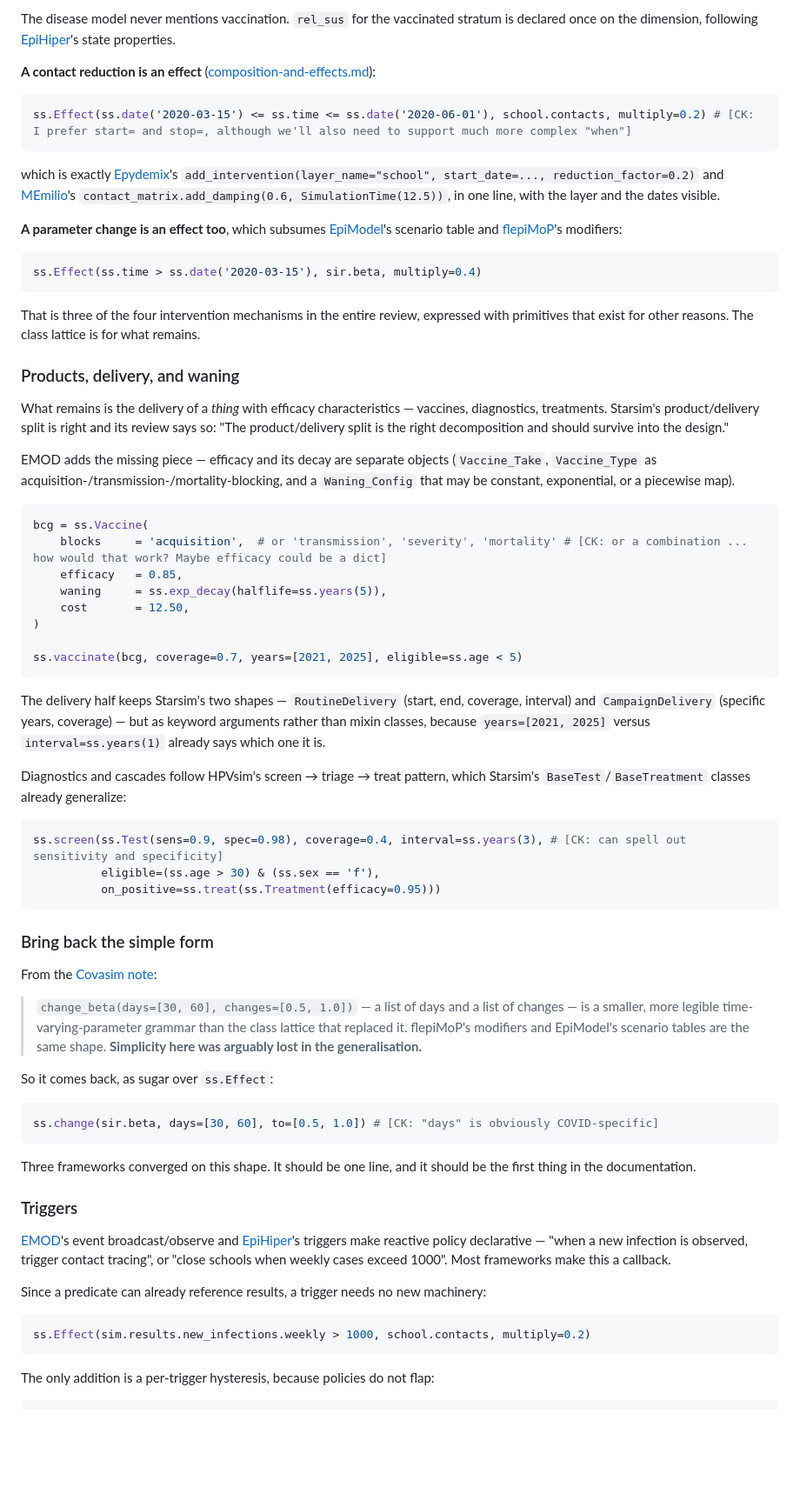
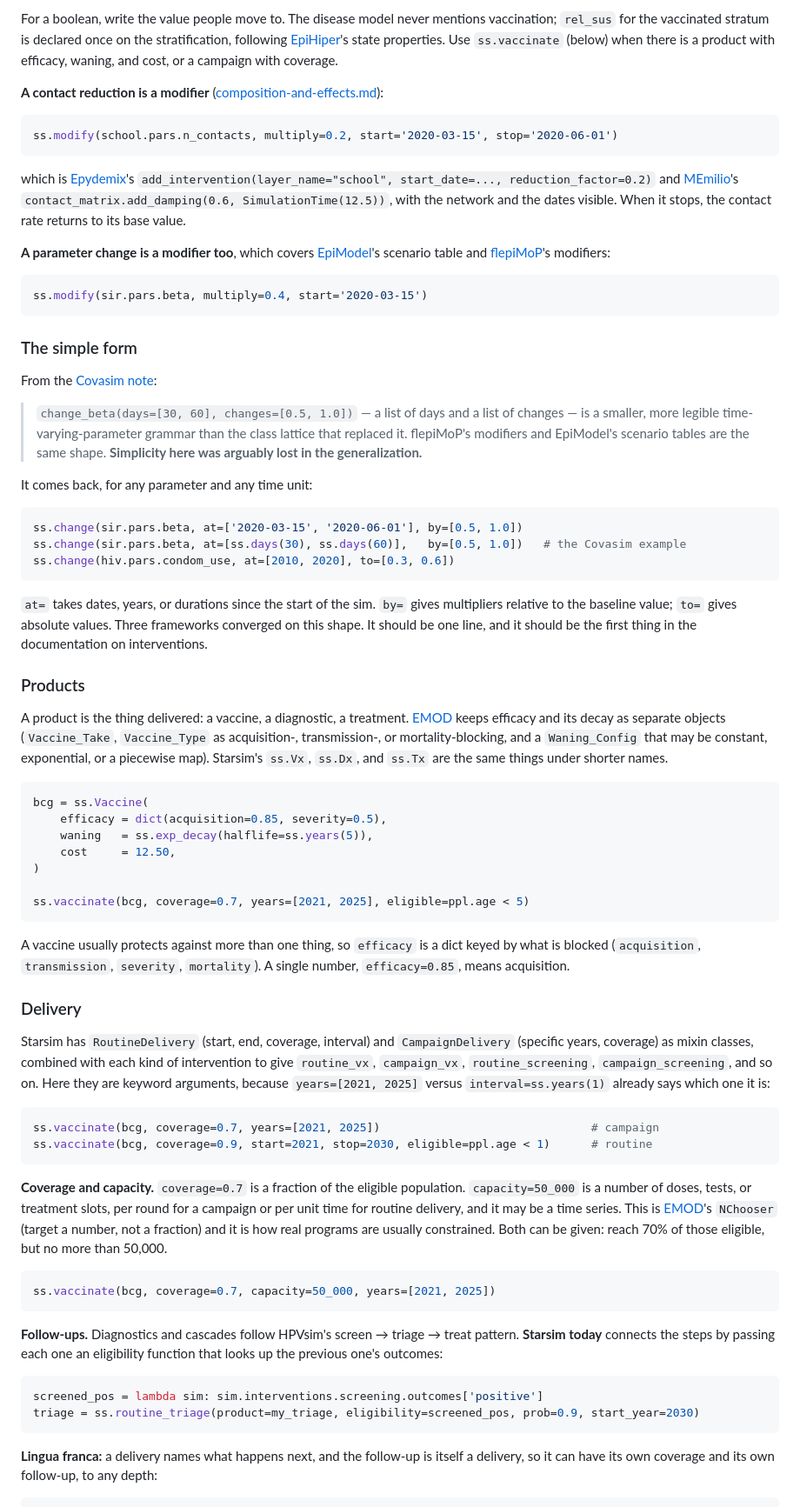
Before and after one commit to starsimhub/lingua_franca_design, a Markdown page: best-practices/interventions.md, the part around one of its changes. Shown at 87% size. Drawn GitHub-style; blank space fills up the shorter version.

````diff
--- a/best-practices/interventions.md
+++ b/best-practices/interventions.md
@@ -109,74 +150,75 @@ ss.transfer(vaccinated='no -> yes', coverage=0.7, years=[2021, 2022], eligible=s
 ```
 
-The disease model never mentions vaccination. `rel_sus` for the vaccinated stratum is declared once on the dimension, following [EpiHiper](../approaches/epihiper.md)'s state properties.
+For a boolean, write the value people move to. The disease model never mentions vaccination; `rel_sus` for the vaccinated stratum is declared once on the stratification, following [EpiHiper](../approaches/epihiper.md)'s state properties. Use `ss.vaccinate` (below) when there is a product with efficacy, waning, and cost, or a campaign with coverage.
 
-**A contact reduction is an effect** ([composition-and-effects.md](composition-and-effects.md)):
+**A contact reduction is a modifier** ([composition-and-effects.md](composition-and-effects.md)):
 
 ```python
-ss.Effect(ss.date('2020-03-15') <= ss.time <= ss.date('2020-06-01'), school.contacts, multiply=0.2) # [CK: I prefer start= and stop=, although we'll also need to support much more complex "when"]
+ss.modify(school.pars.n_contacts, multiply=0.2, start='2020-03-15', stop='2020-06-01')
 ```
 
-which is exactly [Epydemix](../approaches/epydemix.md)'s `add_intervention(layer_name="school", start_date=..., reduction_factor=0.2)` and [MEmilio](../approaches/memilio.md)'s `contact_matrix.add_damping(0.6, SimulationTime(12.5))`, in one line, with the layer and the dates visible.
+which is [Epydemix](../approaches/epydemix.md)'s `add_intervention(layer_name="school", start_date=..., reduction_factor=0.2)` and [MEmilio](../approaches/memilio.md)'s `contact_matrix.add_damping(0.6, SimulationTime(12.5))`, with the network and the dates visible. When it stops, the contact rate returns to its base value.
 
-**A parameter change is an effect too**, which subsumes [EpiModel](../approaches/epimodel.md)'s scenario table and [flepiMoP](../approaches/flepimop.md)'s modifiers:
+**A parameter change is a modifier too**, which covers [EpiModel](../approaches/epimodel.md)'s scenario table and [flepiMoP](../approaches/flepimop.md)'s modifiers:
 
 ```python
-ss.Effect(ss.time > ss.date('2020-03-15'), sir.beta, multiply=0.4)
+ss.modify(sir.pars.beta, multiply=0.4, start='2020-03-15')
 ```
 
-That is three of the four intervention mechanisms in the entire review, expressed with primitives that exist for other reasons. The class lattice is for what remains.
+### The simple form
 
-### Products, delivery, and waning
+From the [Covasim note](../approaches/notes.md#covasim--hpvsim--stisim--fpsim):
 
-What remains is the delivery of a *thing* with efficacy characteristics — vaccines, diagnostics, treatments. Starsim's product/delivery split is right and its review says so: "The product/delivery split is the right decomposition and should survive into the design."
+> `change_beta(days=[30, 60], changes=[0.5, 1.0])` — a list of days and a list of changes — is a smaller, more legible time-varying-parameter grammar than the class lattice that replaced it. flepiMoP's modifiers and EpiModel's scenario tables are the same shape. **Simplicity here was arguably lost in the generalization.**
 
-EMOD adds the missing piece — efficacy and its decay are separate objects (`Vaccine_Take`, `Vaccine_Type` as acquisition-/transmission-/mortality-blocking, and a `Waning_Config` that may be constant, exponential, or a piecewise map).
+It comes back, for any parameter and any time unit:
+
+```python
+ss.change(sir.pars.beta, at=['2020-03-15', '2020-06-01'], by=[0.5, 1.0])
+ss.change(sir.pars.beta, at=[ss.days(30), ss.days(60)],   by=[0.5, 1.0])   # the Covasim example
+ss.change(hiv.pars.condom_use, at=[2010, 2020], to=[0.3, 0.6])
+```
+
+`at=` takes dates, years, or durations since the start of the sim. `by=` gives multipliers relative to the baseline value; `to=` gives absolute values. Three frameworks converged on this shape. It should be one line, and it should be the first thing in the documentation on interventions.
+
+### Products
+
+A product is the thing delivered: a vaccine, a diagnostic, a treatment. [EMOD](../approaches/emod.md) keeps efficacy and its decay as separate objects (`Vaccine_Take`, `Vaccine_Type` as acquisition-, transmission-, or mortality-blocking, and a `Waning_Config` that may be constant, exponential, or a piecewise map). Starsim's `ss.Vx`, `ss.Dx`, and `ss.Tx` are the same things under shorter names.
 
 ```python
 bcg = ss.Vaccine(
-    blocks     = 'acquisition',  # or 'transmission', 'severity', 'mortality' # [CK: or a combination ... how would that work? Maybe efficacy could be a dict]
-    efficacy   = 0.85,
-    waning     = ss.exp_decay(halflife=ss.years(5)),
-    cost       = 12.50,
+    efficacy = dict(acquisition=0.85, severity=0.5),
+    waning   = ss.exp_decay(halflife=ss.years(5)),
+    cost     = 12.50,
 )
 
-ss.vaccinate(bcg, coverage=0.7, years=[2021, 2025], eligible=ss.age < 5)
+ss.vaccinate(bcg, coverage=0.7, years=[2021, 2025], eligible=ppl.age < 5)
 ```
 
-The delivery half keeps Starsim's two shapes — `RoutineDelivery` (start, end, coverage, interval) and `CampaignDelivery` (specific years, coverage) — but as keyword arguments rather than mixin classes, because `years=[2021, 2025]` versus `interval=ss.years(1)` already says which one it is.
+A vaccine usually protects against more than one thing, so `efficacy` is a dict keyed by what is blocked (`acquisition`, `transmission`, `severity`, `mortality`). A single number, `efficacy=0.85`, means acquisition.
 
-Diagnostics and cascades follow HPVsim's screen → triage → treat pattern, which Starsim's `BaseTest`/`BaseTreatment` classes already generalize:
+### Delivery
+
+Starsim has `RoutineDelivery` (start, end, coverage, interval) and `CampaignDelivery` (specific years, coverage) as mixin classes, combined with each kind of intervention to give `routine_vx`, `campaign_vx`, `routine_screening`, `campaign_screening`, and so on. Here they are keyword arguments, because `years=[2021, 2025]` versus `interval=ss.years(1)` already says which one it is:
 
 ```python
-ss.screen(ss.Test(sens=0.9, spec=0.98), coverage=0.4, interval=ss.years(3), # [CK: can spell out sensitivity and specificity]
-          eligible=(ss.age > 30) & (ss.sex == 'f'),
-          on_positive=ss.treat(ss.Treatment(efficacy=0.95)))
+ss.vaccinate(bcg, coverage=0.7, years=[2021, 2025])                               # campaign
+ss.vaccinate(bcg, coverage=0.9, start=2021, stop=2030, eligible=ppl.age < 1)      # routine
 ```
 
-### Bring back the simple form
-
-From the [Covasim note](../approaches/notes.md#covasim--hpvsim--stisim--fpsim):
-
-> `change_beta(days=[30, 60], changes=[0.5, 1.0])` — a list of days and a list of changes — is a smaller, more legible time-varying-parameter grammar than the class lattice that replaced it. flepiMoP's modifiers and EpiModel's scenario tables are the same shape. **Simplicity here was arguably lost in the generalisation.**
-
-So it comes back, as sugar over `ss.Effect`:
+**Coverage and capacity.** `coverage=0.7` is a fraction of the eligible population. `capacity=50_000` is a number of doses, tests, or treatment slots, per round for a campaign or per unit time for routine delivery, and it may be a time series. This is [EMOD](../approaches/emod.md)'s `NChooser` (target a number, not a fraction) and it is how real programs are usually constrained. Both can be given: reach 70% of those eligible, but no more than 50,000.
 
 ```python
-ss.change(sir.beta, days=[30, 60], to=[0.5, 1.0]) # [CK: "days" is obviously COVID-specific]
+ss.vaccinate(bcg, coverage=0.7, capacity=50_000, years=[2021, 2025])
 ```
 
-Three frameworks converged on this shape. It should be one line, and it should be the first thing in the documentation.
-
-### Triggers
-
-[EMOD](../approaches/emod.md)'s event broadcast/observe and [EpiHiper](../approaches/epihiper.md)'s triggers make reactive policy declarative — "when a new infection is observed, trigger contact tracing", or "close schools when weekly cases exceed 1000". Most frameworks make this a callback.
-
-Since a predicate can already reference results, a trigger needs no new machinery:
+**Follow-ups.** Diagnostics and cascades follow HPVsim's screen → triage → treat pattern. **Starsim today** connects the steps by passing each one an eligibility function that looks up the previous one's outcomes:
 
 ```python
-ss.Effect(sim.results.new_infections.weekly > 1000, school.contacts, multiply=0.2)
+screened_pos = lambda sim: sim.interventions.screening.outcomes['positive']
+triage = ss.routine_triage(product=my_triage, eligibility=screened_pos, prob=0.9, start_year=2030)
 ```
 
-The only addition is a per-trigger hysteresis, because policies do not flap:
+**Lingua franca:** a delivery names what happens next, and the follow-up is itself a delivery, so it can have its own coverage and its own follow-up, to any depth:
 
 ```python
````
Also changed, not shown: other parts of best-practices/interventions.md (+127 -62 lines).
